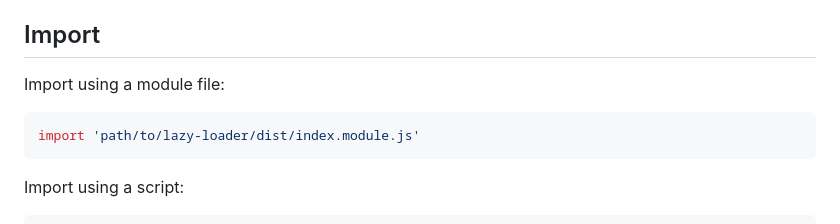
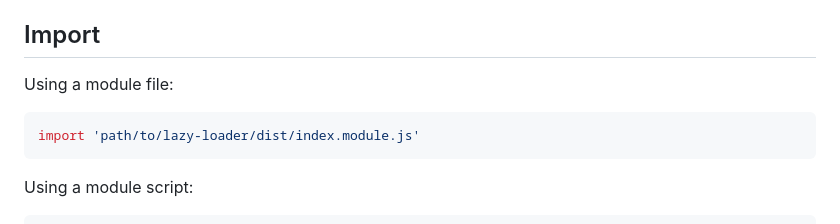
Before and after one commit to zooduck/lazy-loader, a Markdown page: README.md, the part around one of its changes. Drawn GitHub-style.

````diff
--- a/README.md
+++ b/README.md
@@ -137,12 +137,12 @@ Copy the `lazy-loader` folder to your project.
 
 ## Import
 
-Import using a module file:
+Using a module file:
 
 ```javascript
 import 'path/to/lazy-loader/dist/index.module.js'
 ```
 
-Import using a script:
+Using a module script:
 
 ```html
````
Also changed, not shown: other parts of README.md (+2 -2 lines).
